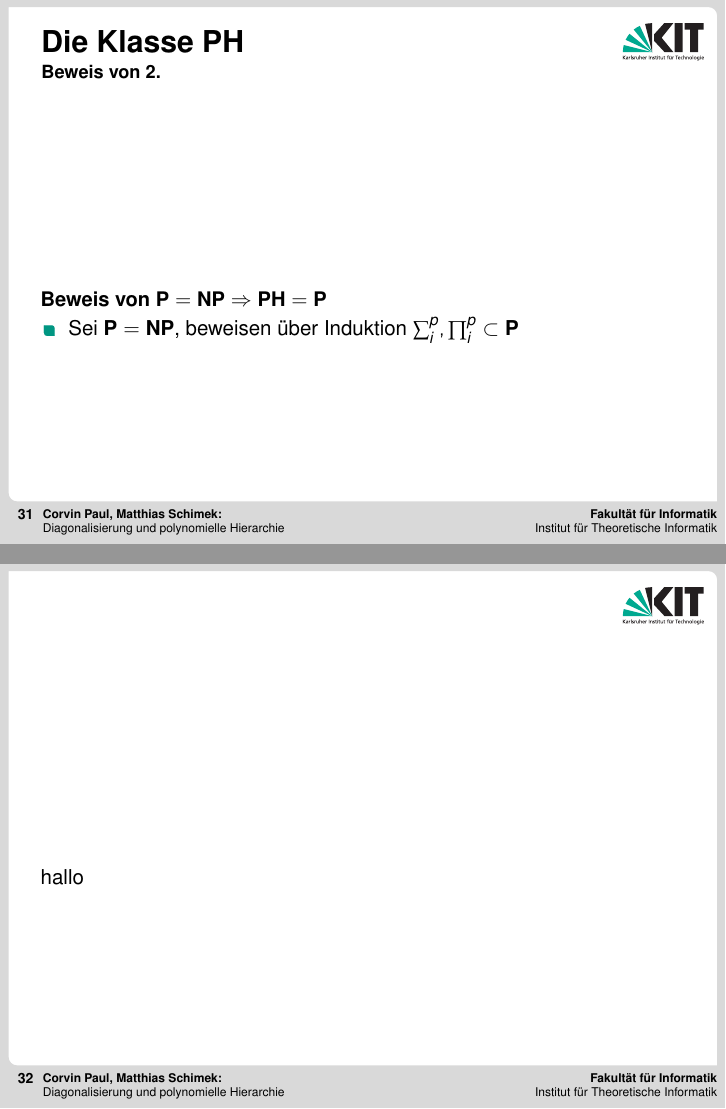
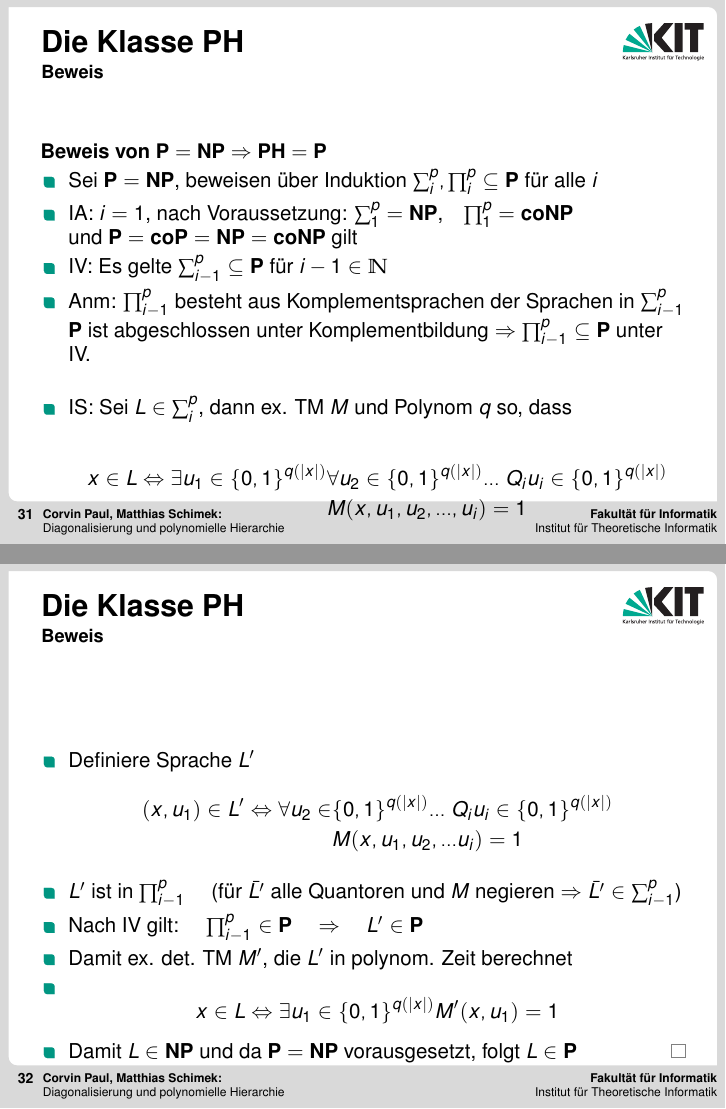
Before and after one commit to corvusrabus/proseminar-p-np, LaTeX slides (alternative/alt_main.tex, which reads alternative/parts/PolyHierarchy.tex, alternative/parts/polyHierarchy/PH.tex): pages 86 and 87 of 87 before the commit and pages 90 and 96 of 96 after it, joined at a grey line. Compiled offline with pdfLaTeX; a LaTeX package or settings file that is missing is left out.

Commit message:
polyhierarchie weitergeschrieben

```diff
--- a/alternative/parts/PolyHierarchy.tex
+++ b/alternative/parts/PolyHierarchy.tex
@@ -5,6 +5,3 @@
 \input{parts/polyHierarchy/SigmaP2.tex}
 \subsection{Die Klasse $\PH$}
 \input{parts/polyHierarchy/PH.tex}
-\begin{frame}
-	hallo
-\end{frame}
--- a/alternative/parts/polyHierarchy/PH.tex
+++ b/alternative/parts/polyHierarchy/PH.tex
@@ -21,9 +21,37 @@
 \end{frame}
 \begin{frame}
 	\frametitle{Die Klasse $\PH$}
-	\framesubtitle{Beweis von 2.}
+	\framesubtitle{Beweis}
 	\heading{Beweis von $ \P = \NP \Rightarrow \PH = \P$}
 	\begin{itemize}[<+->]
-		\item Sei $\P = \NP$, beweisen über Induktion $\sum_{i}^{p},\prod_{i}^{p} \subset \P$
+		\item Sei $\P = \NP$, beweisen über Induktion $\sum_{i}^{p},\prod_{i}^{p} \subseteq \P$ für alle $i$
+		\item IA: $i=1$, nach Voraussetzung: $\sum_{1}^{p} = \NP$,\quad$\prod_{1}^{p} = \coNP$ \newline
+				und $\P = \co\P = \NP = \coNP$ gilt
+		\item IV: Es gelte  $\sum_{i-1}^{p} \subseteq \P$ für $i-1 \in \mathbb{N}$
+		\item Anm: $\prod_{i-1}^{p}$ besteht aus Komplementsprachen der Sprachen in $\sum_{i-1}^{p}$ \newline $\P$ ist abgeschlossen unter Komplementbildung $\Rightarrow$  $\prod_{i-1}^{p} \subseteq \P$ unter IV.
+		\bigskip
+		\item IS: Sei $L \in \sum_{i}^{p}$, dann ex. TM $M$ und Polynom $q$ so, dass \newline
+		\begin{align}
+			x \in L \Leftrightarrow  \exists u_1 \in \{0,1\}^{q(|x|)} &\forall u_2  \in \{0,1\}^{q(|x|)} ... \ Q_i u_i \in \{0,1\}^{q(|x|)}  \notag \\
+			&M(x,u_1,u_2,...,u_i)=1 \notag
+		\end{align}
+		gilt (Definition)
+
 	\end{itemize}
 \end{frame}
+\begin{frame}
+	\frametitle{Die Klasse $\PH$}
+	\framesubtitle{Beweis}
+	\begin{itemize}[<+->]
+		\item Definiere Sprache $L'$
+		\begin{align}
+		(x,u_1) \in L' \Leftrightarrow \forall u_2 \in &\{0,1\}^{q(|x|)} ... \ Q_i u_i \in \{0,1\}^{q(|x|)} \notag \\ &M(x,u_1,u_2, ... u_i) = 1 \notag
+		\end{align}
+		\item $L'$ ist in $\prod_{i-1}^{p}$ \quad (für $\bar{L'}$ alle Quantoren und $M$ negieren $\Rightarrow \bar{L'} \in \sum_{i-1}^{p}$)
+		\item Nach IV gilt: $ \quad \prod_{i-1}^{p} \in \P  \quad \Rightarrow \quad L' \in \P$
+		\item Damit ex. det. TM $M'$, die $L'$ in polynom. Zeit berechnet
+		\item  \[x \in L \Leftrightarrow \exists u_1 \in \{0,1\}^{q(|x|)} M'(x,u_1) = 1 \]
+		\item Damit $L \in \NP$ und da $\P = \NP$ vorausgesetzt, folgt $L \in \P$
+		\qed
+	\end{itemize}
+\end{frame}
```
